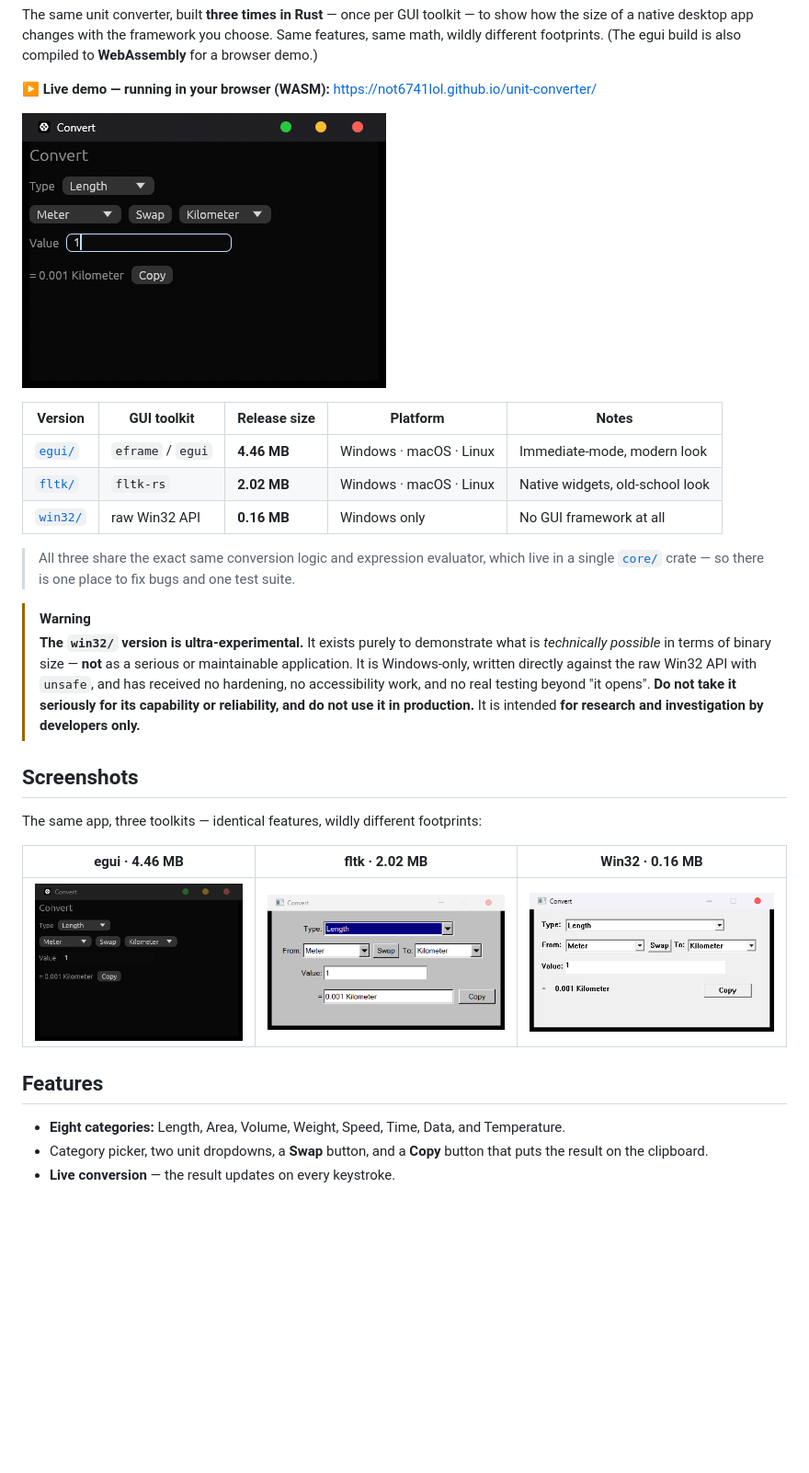
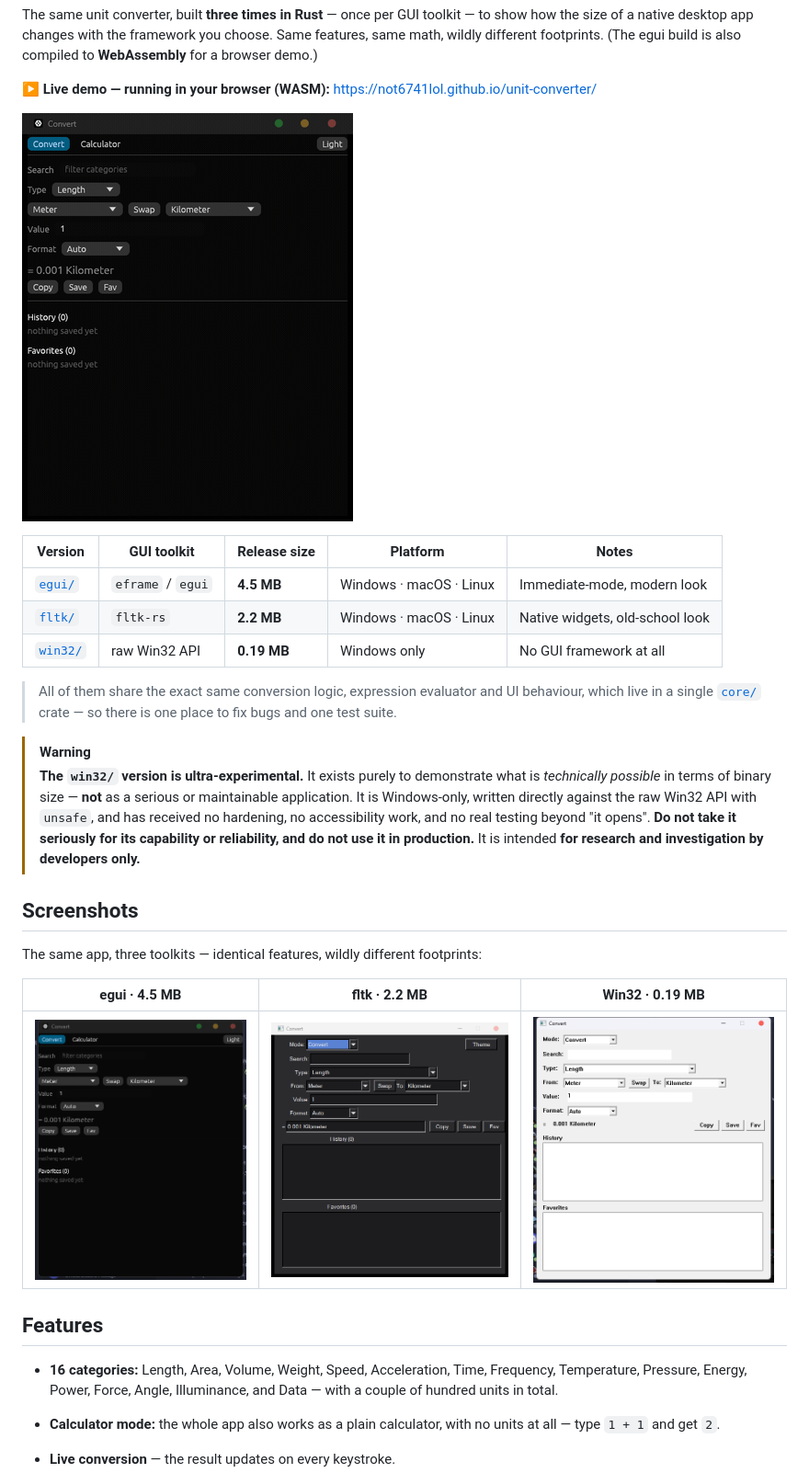
Before and after one commit to not6741lol/unit-converter, a Markdown page: README.md, the part around the change printed below. Shown: that part at 92% size. GitHub-like rendering; pictures changed too: screenshots/demo.gif, screenshots/egui.png, screenshots/fltk.png; blank space fills up the shorter version.

```diff
--- a/README.md
+++ b/README.md
@@ -17,12 +17,13 @@ browser demo.)
 
 | Version | GUI toolkit | Release size | Platform | Notes |
 |---|---|---|---|---|
-| [`egui/`](egui) | `eframe` / `egui` | **4.46 MB** | Windows · macOS · Linux | Immediate-mode, modern look |
-| [`fltk/`](fltk) | `fltk-rs` | **2.02 MB** | Windows · macOS · Linux | Native widgets, old-school look |
-| [`win32/`](win32) | raw Win32 API | **0.16 MB** | Windows only | No GUI framework at all |
+| [`egui/`](egui) | `eframe` / `egui` | **4.5 MB** | Windows · macOS · Linux | Immediate-mode, modern look |
+| [`fltk/`](fltk) | `fltk-rs` | **2.2 MB** | Windows · macOS · Linux | Native widgets, old-school look |
+| [`win32/`](win32) | raw Win32 API | **0.19 MB** | Windows only | No GUI framework at all |
 
-> All three share the exact same conversion logic and expression evaluator, which live in a
-> single [`core/`](core) crate — so there is one place to fix bugs and one test suite.
+> All of them share the exact same conversion logic, expression evaluator and UI behaviour,
+> which live in a single [`core/`](core) crate — so there is one place to fix bugs and one
+> test suite.
 
 > [!WARNING]
 > **The `win32/` version is ultra-experimental.** It exists purely to demonstrate what is
@@ -36,13 +37,15 @@ browser demo.)
 
 The same app, three toolkits — identical features, wildly different footprints:
 
-| egui · 4.46 MB | fltk · 2.02 MB | Win32 · 0.16 MB |
+| egui · 4.5 MB | fltk · 2.2 MB | Win32 · 0.19 MB |
 |---|---|---|
 | ![egui](screenshots/egui.png) | ![fltk](screenshots/fltk.png) | ![win32](screenshots/win32.png) |
 
 ## Features
 
-- **Eight categories:** Length, Area, Volume, Weight, Speed, Time, Data, and Temperature.
-- Category picker, two unit dropdowns, a **Swap** button, and a **Copy** button that puts the
-  result on the clipboard.
+- **16 categories:** Length, Area, Volume, Weight, Speed, Acceleration, Time, Frequency,
+  Temperature, Pressure, Energy, Power, Force, Angle, Illuminance, and Data — with a couple of
+  hundred units in total.
+- **Calculator mode:** the whole app also works as a plain calculator, with no units at all —
+  type `1 + 1` and get `2`.
 - **Live conversion** — the result updates on every keystroke.
```
Also changed, not shown: other parts of README.md (+31 -13 lines), 14 other files.
